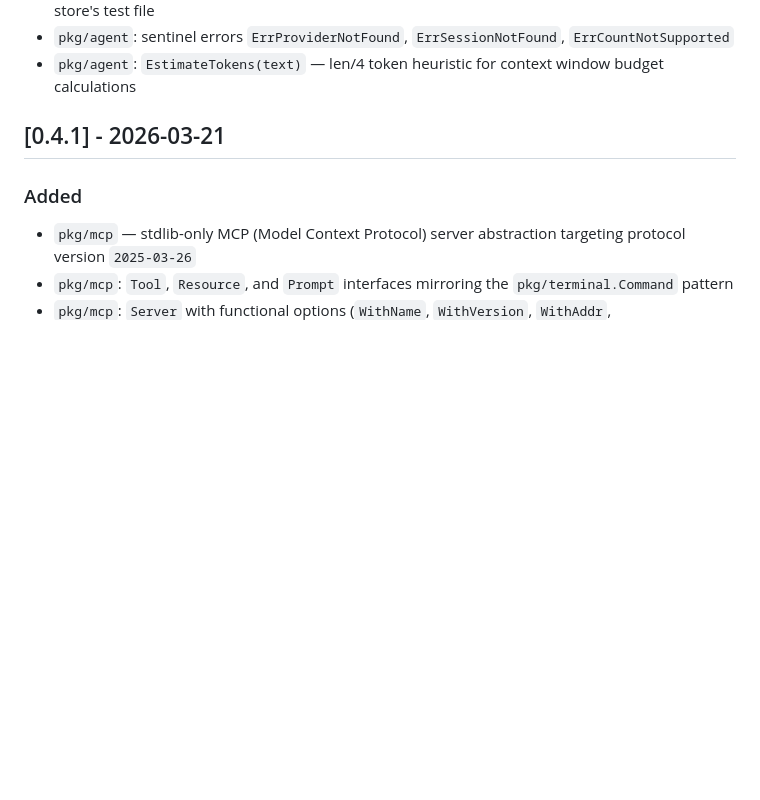
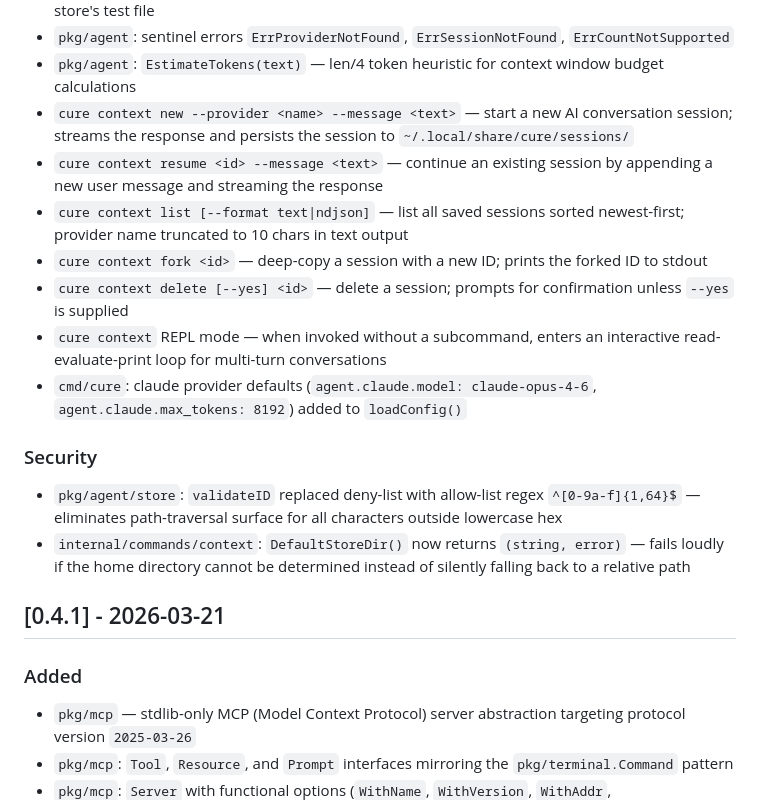
Before and after one commit to mrlm-net/cure, a Markdown page: CHANGELOG.md, the part around one of its changes. Rendered like a GitHub page; blank space fills up the shorter version.

Commit message:
chore(release): stamp CHANGELOG for v0.6.0

```diff
--- a/CHANGELOG.md
+++ b/CHANGELOG.md
@@ -35,6 +37,18 @@ and this project adheres to [Semantic Versioning](https://semver.org/spec/v2.0.0
 - `pkg/agent`: `RunSessionStoreTests(t, store)` — shared test suite callable from any concrete store's test file
 - `pkg/agent`: sentinel errors `ErrProviderNotFound`, `ErrSessionNotFound`, `ErrCountNotSupported`
 - `pkg/agent`: `EstimateTokens(text)` — len/4 token heuristic for context window budget calculations
+- `cure context new --provider <name> --message <text>` — start a new AI conversation session; streams the response and persists the session to `~/.local/share/cure/sessions/`
+- `cure context resume <id> --message <text>` — continue an existing session by appending a new user message and streaming the response
+- `cure context list [--format text|ndjson]` — list all saved sessions sorted newest-first; provider name truncated to 10 chars in text output
+- `cure context fork <id>` — deep-copy a session with a new ID; prints the forked ID to stdout
+- `cure context delete [--yes] <id>` — delete a session; prompts for confirmation unless `--yes` is supplied
+- `cure context` REPL mode — when invoked without a subcommand, enters an interactive read-evaluate-print loop for multi-turn conversations
+- `cmd/cure`: claude provider defaults (`agent.claude.model: claude-opus-4-6`, `agent.claude.max_tokens: 8192`) added to `loadConfig()`
+
+### Security
+
+- `pkg/agent/store`: `validateID` replaced deny-list with allow-list regex `^[0-9a-f]{1,64}$` — eliminates path-traversal surface for all characters outside lowercase hex
+- `internal/commands/context`: `DefaultStoreDir()` now returns `(string, error)` — fails loudly if the home directory cannot be determined instead of silently falling back to a relative path
 
 ## [0.4.1] - 2026-03-21
 
```
Also changed, not shown: other parts of CHANGELOG.md (+2 -0 lines).
